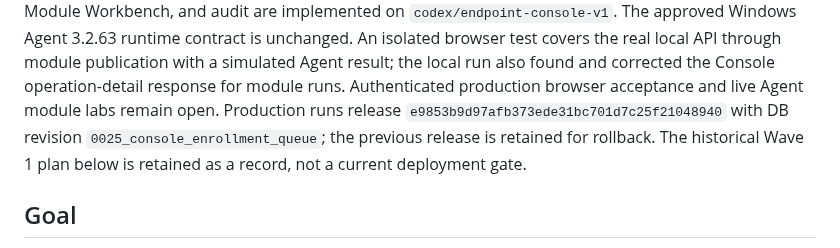
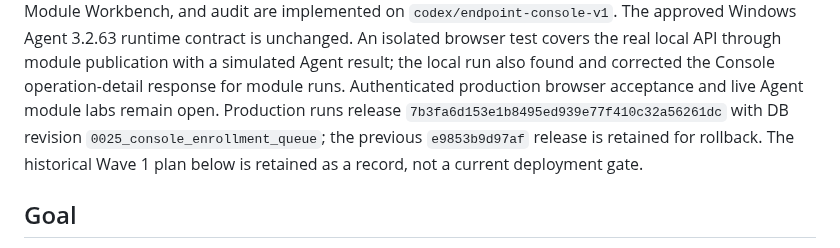
Before and after one commit to BorisDruzak/endpoint_platform, a Markdown page: PLANS.md, the part around the change. Drawn GitHub-style.

Commit message:
docs(console): record module operation release

```diff
--- a/PLANS.md
+++ b/PLANS.md
@@ -18,8 +18,8 @@ through module publication with a simulated Agent result; the local run also
 found and corrected the Console operation-detail response for module runs.
 Authenticated production browser acceptance and live Agent module labs remain
 open. Production runs release
-`e9853b9d97afb373ede31bc701d7c25f21048940` with DB revision
-`0025_console_enrollment_queue`; the previous release is retained for
+`7b3fa6d153e1b8495ed939e77f410c32a56261dc` with DB revision
+`0025_console_enrollment_queue`; the previous `e9853b9d97af` release is retained for
 rollback. The historical
 Wave 1 plan below is retained as a record, not a current deployment gate.
 
```
